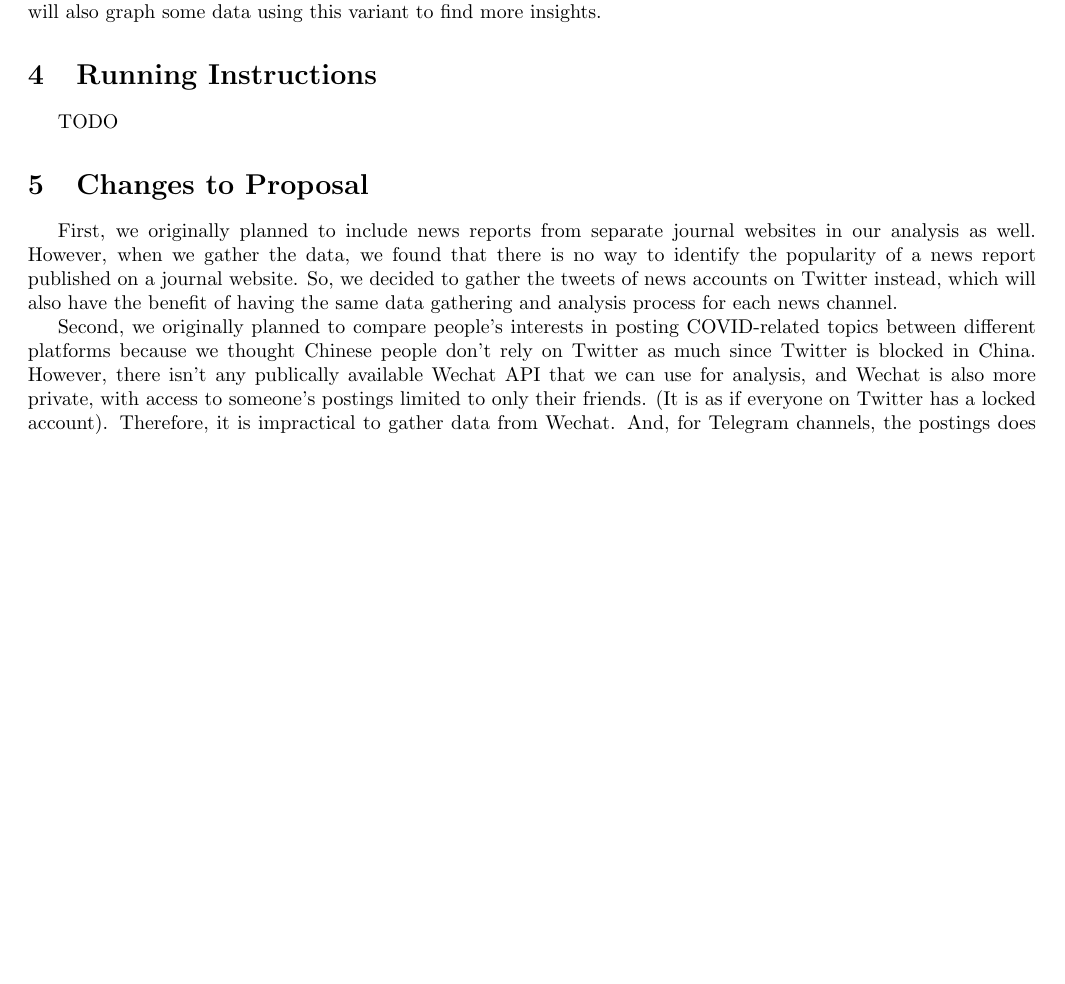
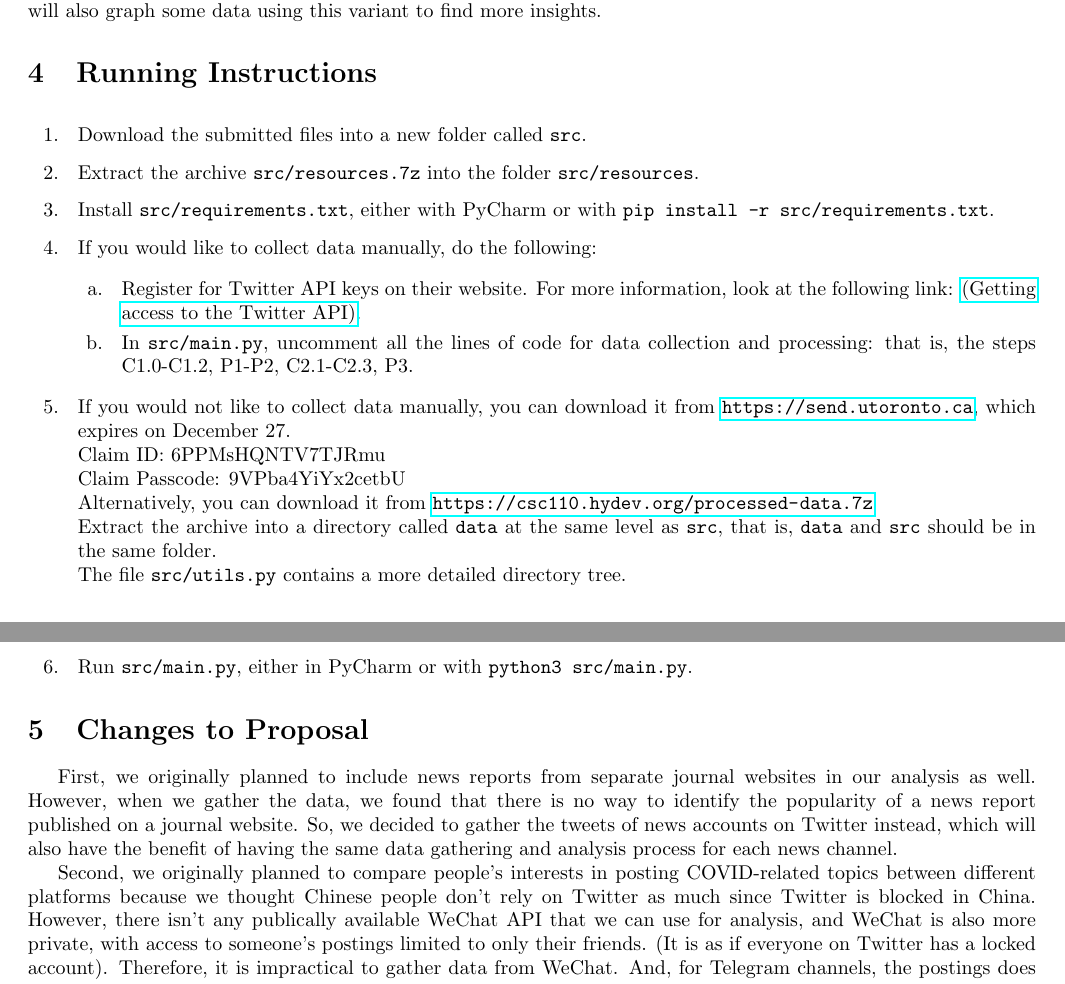
Before and after one commit to hykilpikonna/CSC110-Project, a LaTeX document (writing/report/project_report.tex): part of page 2 of 3 before the commit and two parts of pages 2 and 3 of 3 after it, the two joined at a grey line, cut so that both start at the same text, the shorter picture padded with empty space. Compiled offline with pdfLaTeX.

Commit message:
Finish running instructions

```diff
--- a/writing/report/project_report.tex
+++ b/writing/report/project_report.tex
@@ -65,14 +65,37 @@ sorting=nyt
     \section{Running Instructions}
     \indent
 
-    TODO
+    \begin{itemize}
+        \item [1. ] Download the submitted files into a new folder called \verb|src|.
+
+        \item [2. ] Extract the archive \verb|src/resources.7z| into the folder \verb|src/resources|.
+
+        \item [3. ] Install \verb|src/requirements.txt|, either with PyCharm or with \texttt{pip install -r src/requirements.txt}.
+
+        \item [4. ] If you would like to collect data manually, do the following:
+
+        \begin{itemize}
+            \item [a. ] Register for Twitter API keys on their website. For more information, look at the following link: \href{https://developer.twitter.com/en/docs/twitter-api/getting-started/getting-access-to-the-twitter-api}{(Getting access to the Twitter API)}.
+            \item [b. ] In \verb|src/main.py|, uncomment all the lines of code for data collection and processing: that is, the steps C1.0-C1.2, P1-P2, C2.1-C2.3, P3.
+        \end{itemize}
+
+        \item [5. ] If you would not like to collect data manually, you can download it from \url{https://send.utoronto.ca}, which expires on December 27.\\
+        Claim ID: 6PPMsHQNTV7TJRmu\\
+        Claim Passcode: 9VPba4YiYx2cetbU\\
+        Alternatively, you can download it from \url{https://csc110.hydev.org/processed-data.7z}\\
+        Extract the archive into a directory called \verb|data| at the same level as \verb|src|, that is, \verb|data| and \verb|src| should be in the same folder.\\
+        The file \verb|src/utils.py| contains a more detailed directory tree.
+
+        \item [6. ] Run \verb|src/main.py|, either in PyCharm or with \texttt{python3 src/main.py}.
+
+    \end{itemize}
 
     \section{Changes to Proposal}
     \indent
 
     First, we originally planned to include news reports from separate journal websites in our analysis as well. However, when we gather the data, we found that there is no way to identify the popularity of a news report published on a journal website. So, we decided to gather the tweets of news accounts on Twitter instead, which will also have the benefit of having the same data gathering and analysis process for each news channel.
 
-    Second, we originally planned to compare people's interests in posting COVID-related topics between different platforms because we thought Chinese people don't rely on Twitter as much since Twitter is blocked in China. However, there isn't any publically available Wechat API that we can use for analysis, and Wechat is also more private, with access to someone's postings limited to only their friends. (It is as if everyone on Twitter has a locked account). Therefore, it is impractical to gather data from Wechat. And, for Telegram channels, the postings does not have a like feature, and might not have commenting feature unless the channel host specifically set up for it using a third-party bot. So there isn't a reliable way to obtain popularity data on Telegram as well. So, instead of comparing between platforms, we compared different groups of people on the Twitter platform.
+    Second, we originally planned to compare people's interests in posting COVID-related topics between different platforms because we thought Chinese people don't rely on Twitter as much since Twitter is blocked in China. However, there isn't any publically available WeChat API that we can use for analysis, and WeChat is also more private, with access to someone's postings limited to only their friends. (It is as if everyone on Twitter has a locked account). Therefore, it is impractical to gather data from WeChat. And, for Telegram channels, the postings does not have a like feature, and might not have commenting feature unless the channel host specifically set up for it using a third-party bot. So there isn't a reliable way to obtain popularity data on Telegram as well. So, instead of comparing between platforms, we compared different groups of people on the Twitter platform.
 
     \section{Discussion}
     \indent
```
